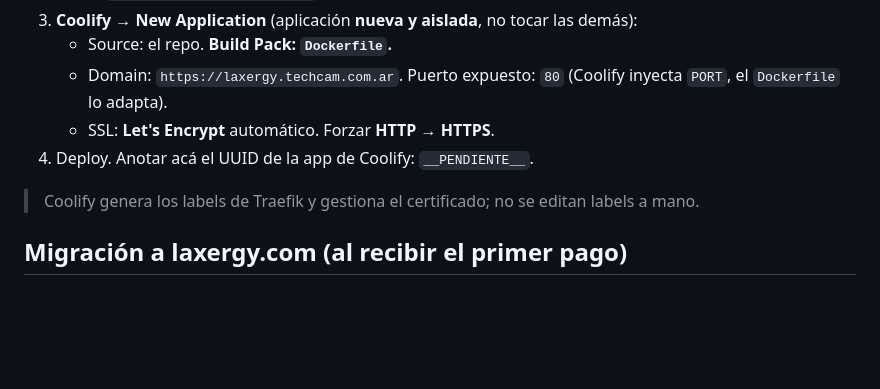
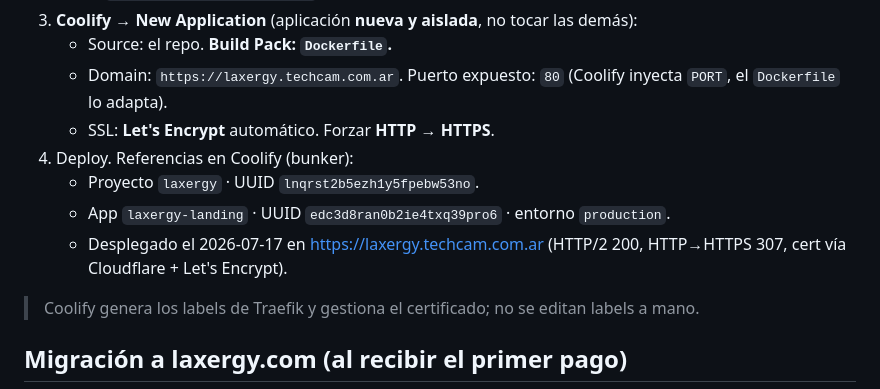
Before and after one commit to Darkslidex/laxergy-landing, a Markdown page: README.md, the part around the change. Rendered like a GitHub page; blank space fills up the shorter version.

Commit message:
docs(laxergy): registrar UUIDs de Coolify y URL de producción
Co-Authored-By: Claude Opus 4.8 (1M context) <noreply@anthropic.com>

```diff
--- a/README.md
+++ b/README.md
@@ -89,7 +89,10 @@ Mismo patrón que las otras landings del equipo (Landing-Hogar).
    - Domain: `https://laxergy.techcam.com.ar`. Puerto expuesto: `80` (Coolify inyecta `PORT`,
      el `Dockerfile` lo adapta).
    - SSL: **Let's Encrypt** automático. Forzar **HTTP → HTTPS**.
-4. Deploy. Anotar acá el UUID de la app de Coolify: `__PENDIENTE__`.
+4. Deploy. Referencias en Coolify (bunker):
+   - Proyecto `laxergy` · UUID `lnqrst2b5ezh1y5fpebw53no`.
+   - App `laxergy-landing` · UUID `edc3d8ran0b2ie4txq39pro6` · entorno `production`.
+   - Desplegado el 2026-07-17 en https://laxergy.techcam.com.ar (HTTP/2 200, HTTP→HTTPS 307, cert vía Cloudflare + Let's Encrypt).
 
 > Coolify genera los labels de Traefik y gestiona el certificado; no se editan labels a mano.
 
```
